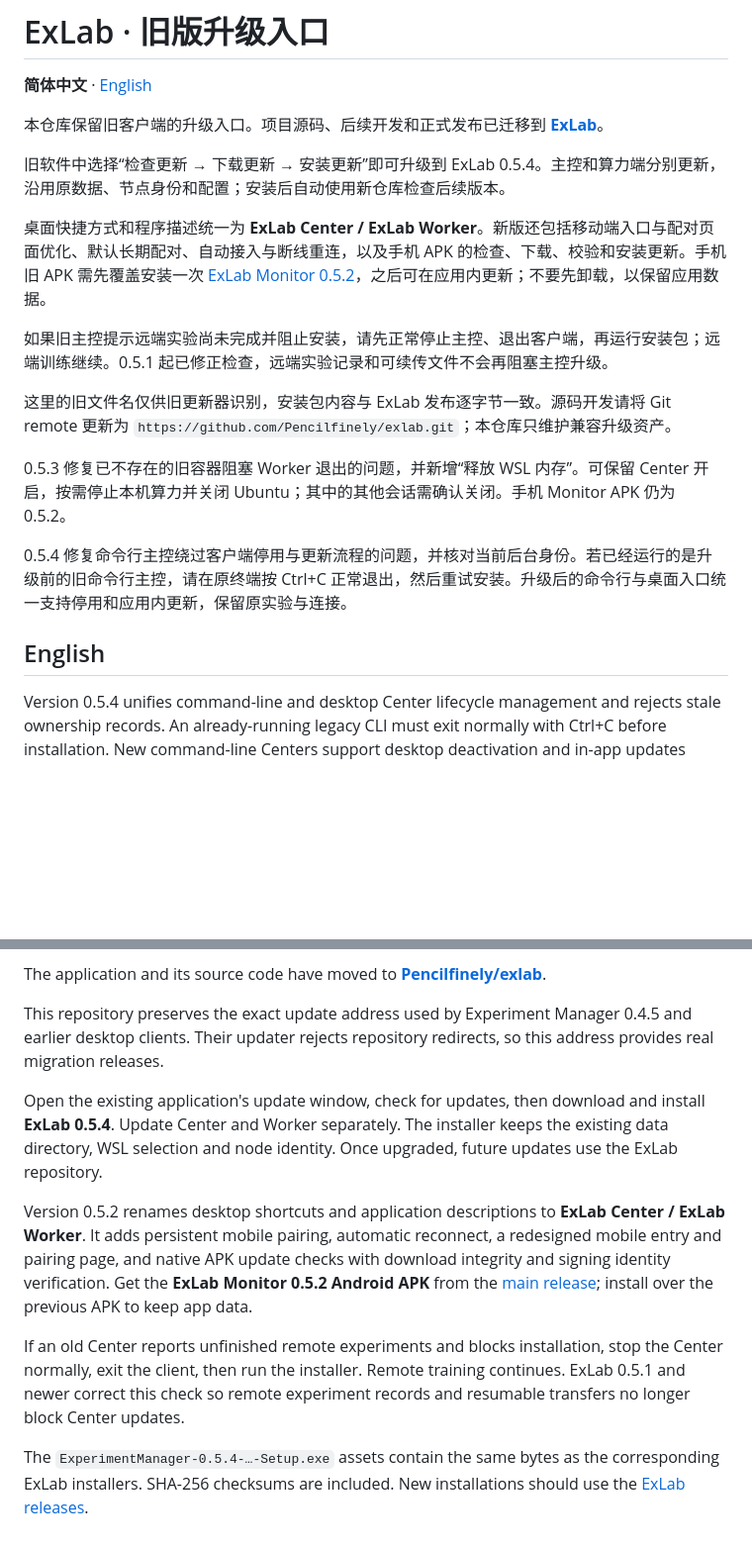
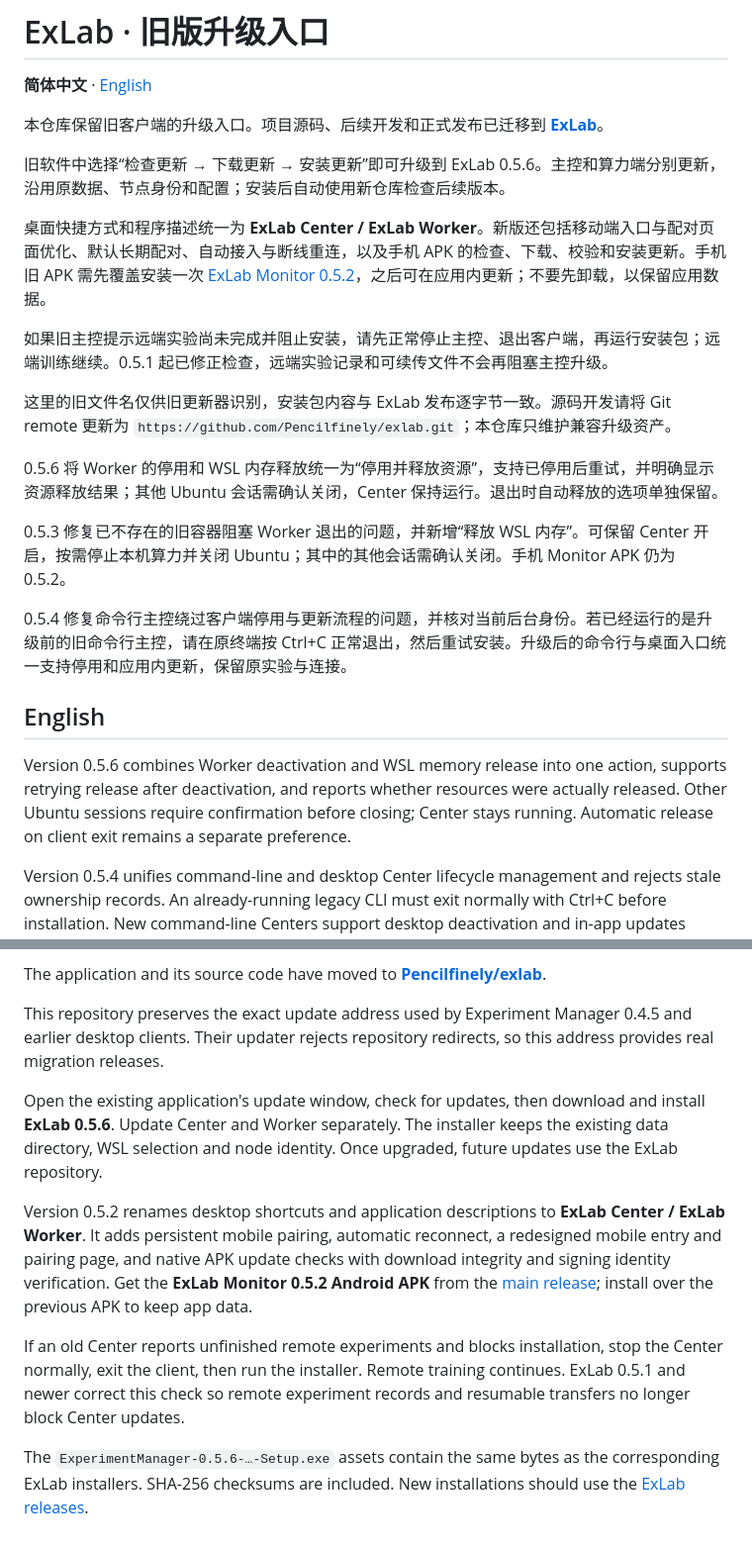
Before and after one commit to Pencilfinely/experiment-manager, a Markdown page: README.md, 2 parts joined by grey strips. Shown at 99% size. GitHub-like rendering; blank space fills up the shorter version.

Commit message:
Document ExLab 0.5.6 unified Worker resource release

```diff
--- a/README.md
+++ b/README.md
@@ -4,7 +4,7 @@
 
 本仓库保留旧客户端的升级入口。项目源码、后续开发和正式发布已迁移到 **[ExLab](https://github.com/Pencilfinely/exlab)**。
 
-旧软件中选择“检查更新 → 下载更新 → 安装更新”即可升级到 ExLab 0.5.4。主控和算力端分别更新，沿用原数据、节点身份和配置；安装后自动使用新仓库检查后续版本。
+旧软件中选择“检查更新 → 下载更新 → 安装更新”即可升级到 ExLab 0.5.6。主控和算力端分别更新，沿用原数据、节点身份和配置；安装后自动使用新仓库检查后续版本。
 
 桌面快捷方式和程序描述统一为 **ExLab Center / ExLab Worker**。新版还包括移动端入口与配对页面优化、默认长期配对、自动接入与断线重连，以及手机 APK 的检查、下载、校验和安装更新。手机旧 APK 需先覆盖安装一次 [ExLab Monitor 0.5.2](https://github.com/Pencilfinely/exlab/releases/tag/v0.5.2)，之后可在应用内更新；不要先卸载，以保留应用数据。
 
@@ -12,11 +12,15 @@
 
 这里的旧文件名仅供旧更新器识别，安装包内容与 ExLab 发布逐字节一致。源码开发请将 Git remote 更新为 `https://github.com/Pencilfinely/exlab.git`；本仓库只维护兼容升级资产。
 
+0.5.6 将 Worker 的停用和 WSL 内存释放统一为“停用并释放资源”，支持已停用后重试，并明确显示资源释放结果；其他 Ubuntu 会话需确认关闭，Center 保持运行。退出时自动释放的选项单独保留。
+
 0.5.3 修复已不存在的旧容器阻塞 Worker 退出的问题，并新增“释放 WSL 内存”。可保留 Center 开启，按需停止本机算力并关闭 Ubuntu；其中的其他会话需确认关闭。手机 Monitor APK 仍为 0.5.2。
 
 0.5.4 修复命令行主控绕过客户端停用与更新流程的问题，并核对当前后台身份。若已经运行的是升级前的旧命令行主控，请在原终端按 Ctrl+C 正常退出，然后重试安装。升级后的命令行与桌面入口统一支持停用和应用内更新，保留原实验与连接。
 
 ## English
+
+Version 0.5.6 combines Worker deactivation and WSL memory release into one action, supports retrying release after deactivation, and reports whether resources were actually released. Other Ubuntu sessions require confirmation before closing; Center stays running. Automatic release on client exit remains a separate preference.
 
 Version 0.5.4 unifies command-line and desktop Center lifecycle management and rejects stale ownership records. An already-running legacy CLI must exit normally with Ctrl+C before installation. New command-line Centers support desktop deactivation and in-app updates while preserving experiments and connections.
 
@@ -26,10 +30,10 @@ The application and its source code have moved to **[Pencilfinely/exlab](https:/
 
 This repository preserves the exact update address used by Experiment Manager 0.4.5 and earlier desktop clients. Their updater rejects repository redirects, so this address provides real migration releases.
 
-Open the existing application's update window, check for updates, then download and install **ExLab 0.5.4**. Update Center and Worker separately. The installer keeps the existing data directory, WSL selection and node identity. Once upgraded, future updates use the ExLab repository.
+Open the existing application's update window, check for updates, then download and install **ExLab 0.5.6**. Update Center and Worker separately. The installer keeps the existing data directory, WSL selection and node identity. Once upgraded, future updates use the ExLab repository.
 
 Version 0.5.2 renames desktop shortcuts and application descriptions to **ExLab Center / ExLab Worker**. It adds persistent mobile pairing, automatic reconnect, a redesigned mobile entry and pairing page, and native APK update checks with download integrity and signing identity verification. Get the **ExLab Monitor 0.5.2 Android APK** from the [main release](https://github.com/Pencilfinely/exlab/releases/tag/v0.5.2); install over the previous APK to keep app data.
 
 If an old Center reports unfinished remote experiments and blocks installation, stop the Center normally, exit the client, then run the installer. Remote training continues. ExLab 0.5.1 and newer correct this check so remote experiment records and resumable transfers no longer block Center updates.
 
-The `ExperimentManager-0.5.4-…-Setup.exe` assets contain the same bytes as the corresponding ExLab installers. SHA-256 checksums are included. New installations should use the [ExLab releases](https://github.com/Pencilfinely/exlab/releases).
+The `ExperimentManager-0.5.6-…-Setup.exe` assets contain the same bytes as the corresponding ExLab installers. SHA-256 checksums are included. New installations should use the [ExLab releases](https://github.com/Pencilfinely/exlab/releases).
```
